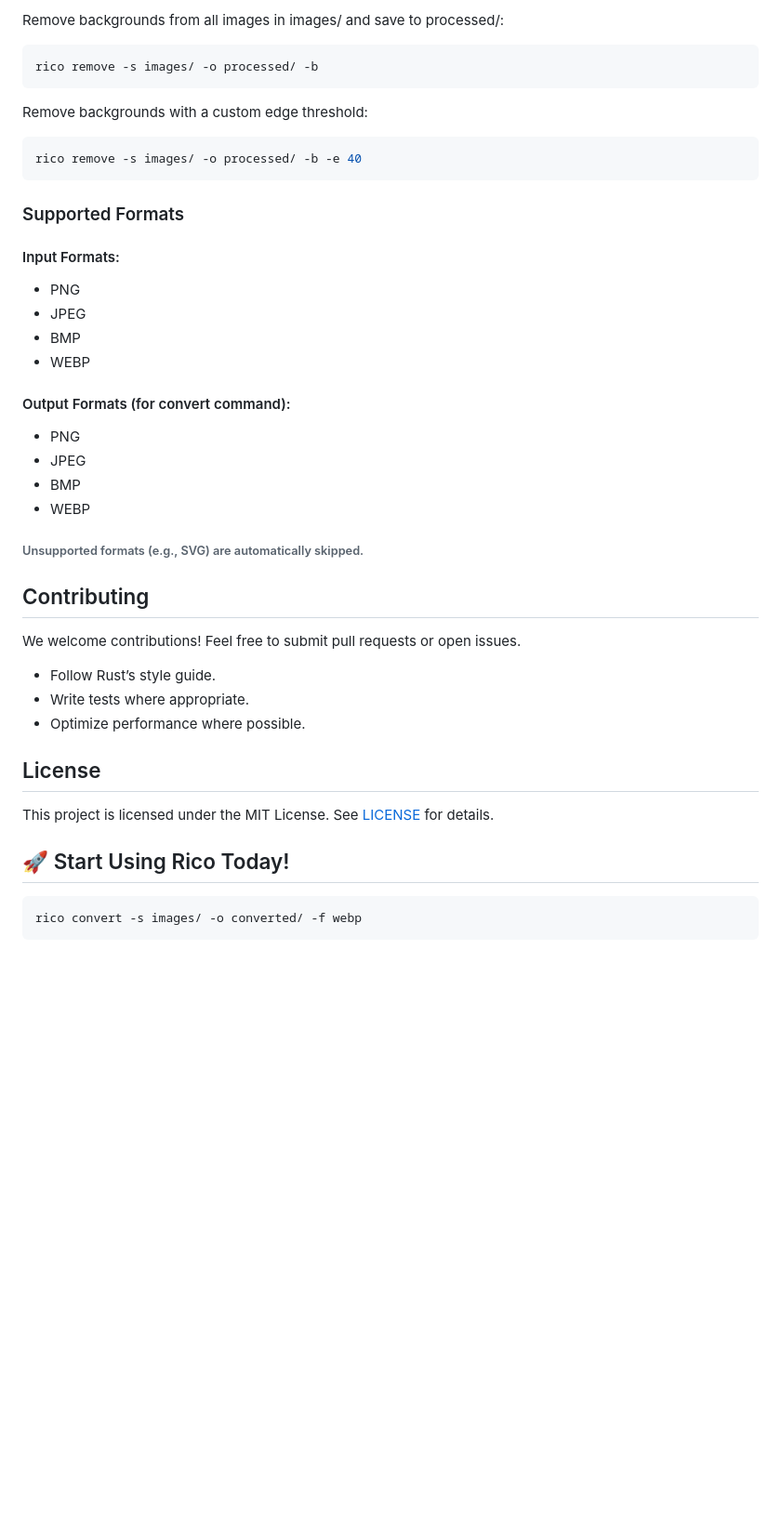
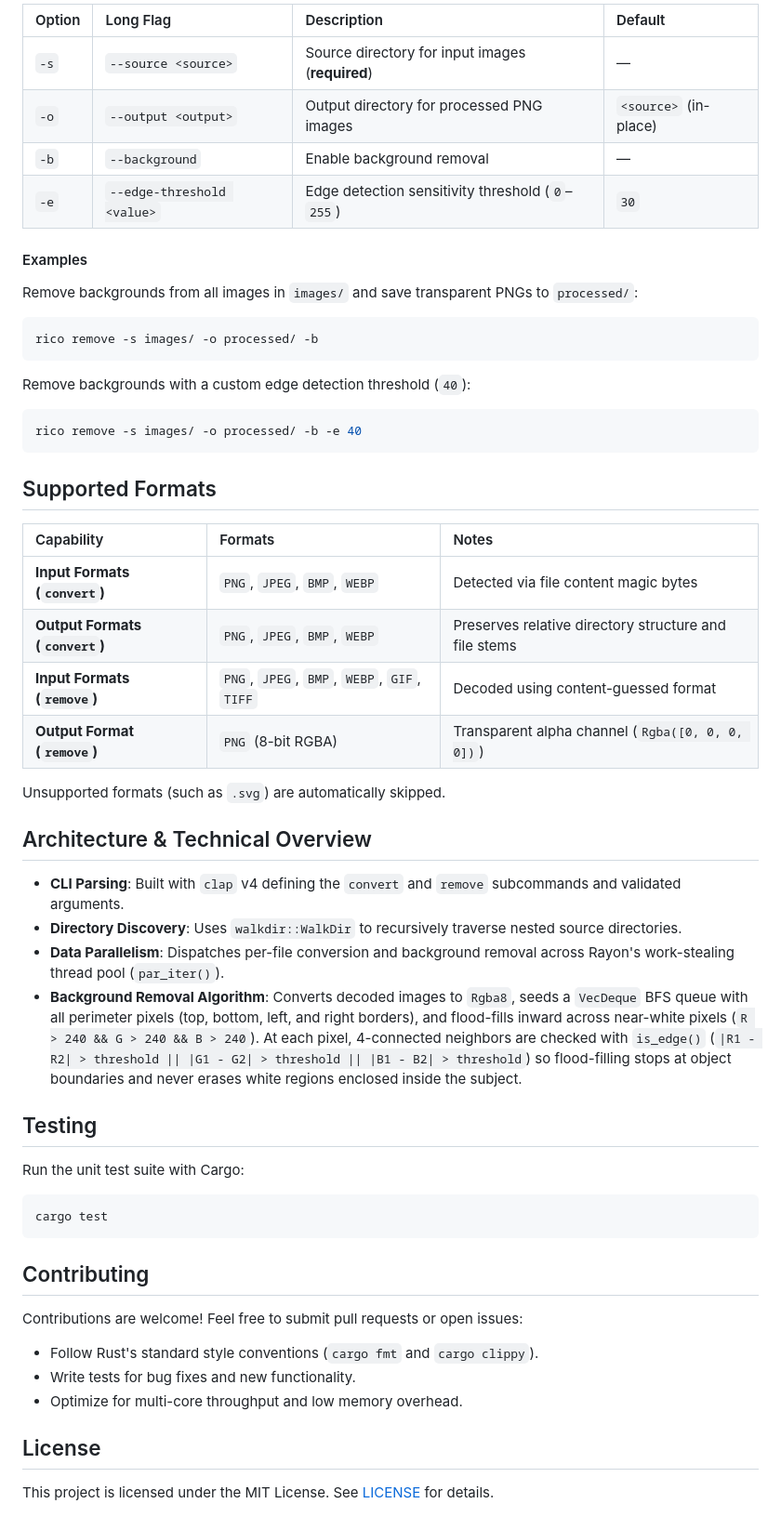
Before and after one commit to ranajahanzaib/rico, a Markdown page: README.md, the part around one of its changes. Shown at 93% size. Rendered like a GitHub page; blank space fills up the shorter version.

````diff
--- a/README.md
+++ b/README.md
@@ -135,48 +153,59 @@ Options for remove command:
 
-Remove backgrounds from all images in images/ and save to processed/:
+| Option | Long Flag                  | Description                                      | Default               |
+| :----- | :------------------------- | :----------------------------------------------- | :-------------------- |
+| `-s`   | `--source <source>`        | Source directory for input images (**required**) | —                     |
+| `-o`   | `--output <output>`        | Output directory for processed PNG images        | `<source>` (in-place) |
+| `-b`   | `--background`             | Enable background removal                        | —                     |
+| `-e`   | `--edge-threshold <value>` | Edge detection sensitivity threshold (`0`–`255`) | `30`                  |
+
+#### Examples
+
+Remove backgrounds from all images in `images/` and save transparent PNGs to `processed/`:
 
 ```sh
 rico remove -s images/ -o processed/ -b
 ```
 
-Remove backgrounds with a custom edge threshold:
+Remove backgrounds with a custom edge detection threshold (`40`):
 
 ```sh
 rico remove -s images/ -o processed/ -b -e 40
 ```
 
-### Supported Formats
+## Supported Formats
 
-#### Input Formats:
+| Capability                     | Formats                                     | Notes                                                 |
+| :----------------------------- | :------------------------------------------ | :---------------------------------------------------- |
+| **Input Formats (`convert`)**  | `PNG`, `JPEG`, `BMP`, `WEBP`                | Detected via file content magic bytes                 |
+| **Output Formats (`convert`)** | `PNG`, `JPEG`, `BMP`, `WEBP`                | Preserves relative directory structure and file stems |
+| **Input Formats (`remove`)**   | `PNG`, `JPEG`, `BMP`, `WEBP`, `GIF`, `TIFF` | Decoded using content-guessed format                  |
+| **Output Format (`remove`)**   | `PNG` (8-bit RGBA)                          | Transparent alpha channel (`Rgba([0, 0, 0, 0])`)      |
 
-- PNG
-- JPEG
-- BMP
-- WEBP
+Unsupported formats (such as `.svg`) are automatically skipped.
 
-#### Output Formats (for convert command):
+## Architecture & Technical Overview
 
-- PNG
-- JPEG
-- BMP
-- WEBP
+- **CLI Parsing**: Built with `clap` v4 defining the `convert` and `remove` subcommands and validated arguments.
+- **Directory Discovery**: Uses `walkdir::WalkDir` to recursively traverse nested source directories.
+- **Data Parallelism**: Dispatches per-file conversion and background removal across Rayon's work-stealing thread pool (`par_iter()`).
+- **Background Removal Algorithm**: Converts decoded images to `Rgba8`, seeds a `VecDeque` BFS queue with all perimeter pixels (top, bottom, left, and right borders), and flood-fills inward across near-white pixels (`R > 240 && G > 240 && B > 240`). At each pixel, 4-connected neighbors are checked with `is_edge()` (`|R1 - R2| > threshold || |G1 - G2| > threshold || |B1 - B2| > threshold`) so flood-filling stops at object boundaries and never erases white regions enclosed inside the subject.
 
-###### Unsupported formats (e.g., SVG) are automatically skipped.
+## Testing
+
+Run the unit test suite with Cargo:
+
+```sh
+cargo test
+```
 
 ## Contributing
 
-We welcome contributions! Feel free to submit pull requests or open issues.
+Contributions are welcome! Feel free to submit pull requests or open issues:
 
-- Follow Rust’s style guide.
-- Write tests where appropriate.
-- Optimize performance where possible.
+- Follow Rust's standard style conventions (`cargo fmt` and `cargo clippy`).
+- Write tests for bug fixes and new functionality.
+- Optimize for multi-core throughput and low memory overhead.
 
 ## License
 
 This project is licensed under the MIT License. See [LICENSE](./LICENSE) for details.
-
-## 🚀 Start Using Rico Today!
-
-```sh
-rico convert -s images/ -o converted/ -f webp
-```
````
Also changed, not shown: other parts of README.md (+84 -66 lines), docs/screenshots/background-removal.png (added), docs/screenshots/cli-demo.gif (added), docs/screenshots/overview.png (added).
